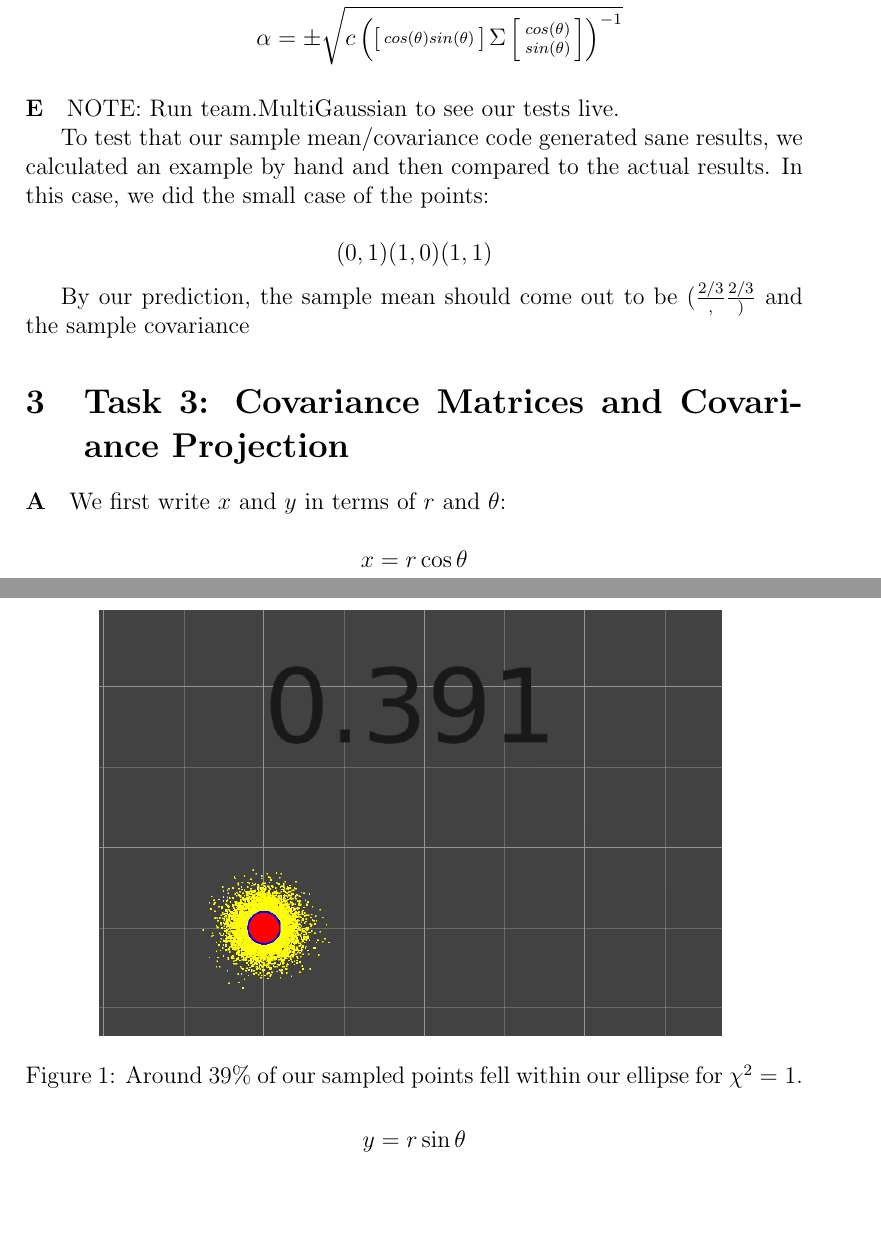
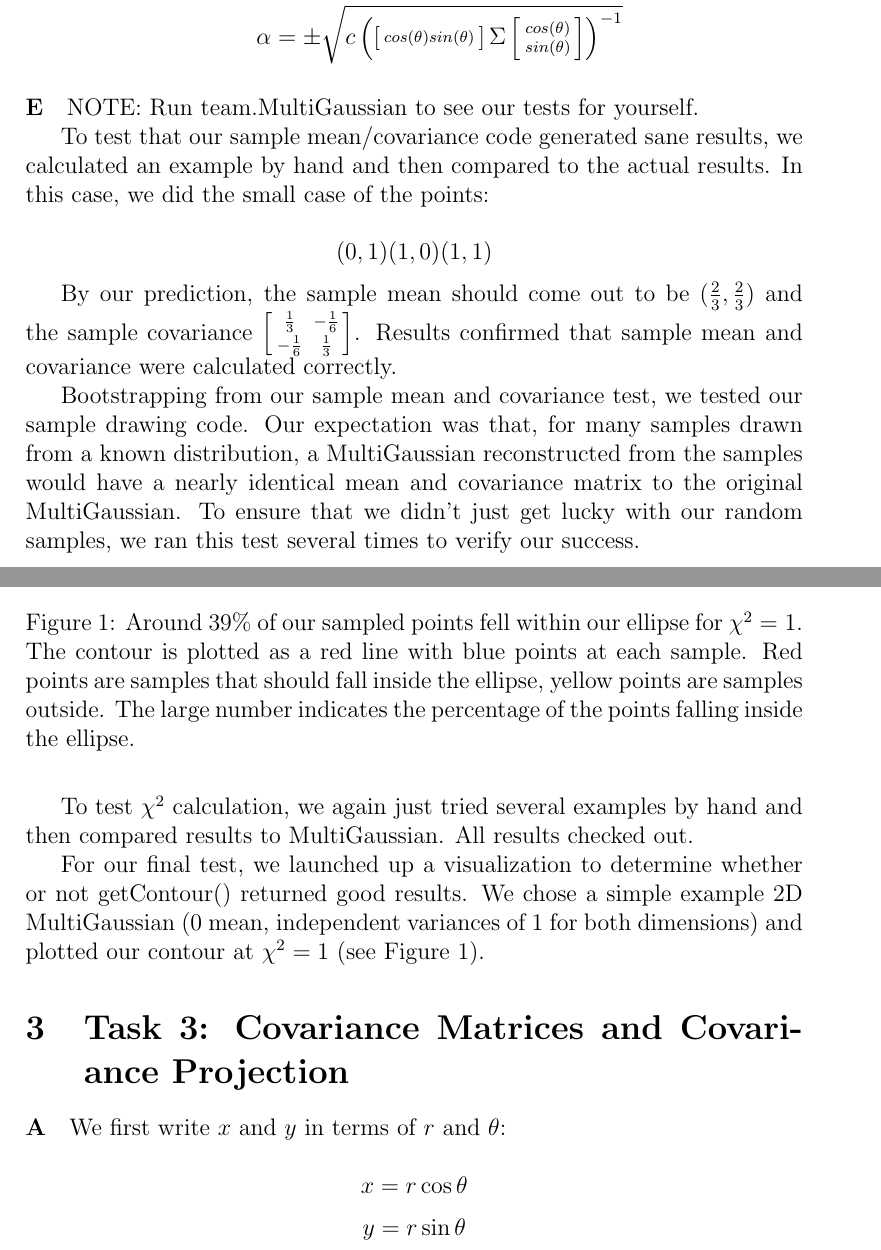
Before and after one commit to pdaquino/EECS568, a LaTeX document (ps1/answers.tex): two parts of pages 4 and 5 of 6, joined at a grey line, cut so that both start at the same text, the shorter picture padded with empty space. Compiled offline with pdfLaTeX.

Commit message:
Mostly finished section 2E.

```diff
--- a/ps1/answers.tex
+++ b/ps1/answers.tex
@@ -184,7 +184,7 @@ And therefore the unknown $\alpha$ can be calculated.
 
 
 \paragraph{E}
-NOTE: Run team.MultiGaussian to see our tests live.
+NOTE: Run team.MultiGaussian to see our tests for yourself.
 
 To test that our sample mean/covariance code generated sane results,
 we calculated an example by hand and then compared to the actual results.
@@ -192,14 +192,37 @@ In this case, we did the small case of the points:
 
 \[(0,1) (1,0) (1,1)\]
 
-By our prediction, the sample mean should come out to be $(\frac{2/3}, \frac{2/3})$
+By our prediction, the sample mean should come out to be $(\frac{2}{3}, \frac{2}{3})$
 and the sample covariance
+$\left[ {\begin{smallmatrix}
+\frac{1}{3} & \;-\frac{1}{6} \\
+-\frac{1}{6} & \;\frac{1}{3} \\
+\end{smallmatrix} } \right]$.
+Results confirmed that sample mean and covariance were calculated correctly.
+
+Bootstrapping from our sample mean and covariance test, we tested our sample
+drawing code. Our expectation was that, for many samples drawn from a known
+distribution, a MultiGaussian reconstructed from the samples would have a
+nearly identical mean and covariance matrix to the original MultiGaussian.
+To ensure that we didn't just get lucky with our random samples, we ran
+this test several times to verify our success.
+
+To test $\chi^{2}$ calculation, we again just tried several examples by hand and
+then compared results to MultiGaussian. All results checked out.
+
+For our final test, we launched up a visualization to determine whether or not
+getContour() returned good results. We chose a simple example 2D MultiGaussian
+(0 mean, independent variances of 1 for both dimensions) and plotted our contour
+at $\chi^{2} = 1$ (see Figure \ref{fig:multigaussian}).
 
 \begin{figure}
 \centering
 \includegraphics[width=0.8\textwidth]{figures/MultiGaussian_1_sigma.png}
+\caption{Around 39\% of our sampled points fell within our ellipse for $\chi^{2} = 1$.
+The contour is plotted as a red line with blue points at each sample. Red points are
+samples that should fall inside the ellipse, yellow points are samples outside. The
+large number indicates the percentage of the points falling inside the ellipse.}
 \label{fig:multigaussian}
-\caption{Around 39\% of our sampled points fell within our ellipse for $\chi^{2} = 1$.}
 \end{figure}
 
 \section{Task 3: Covariance Matrices and Covariance Projection}
```
